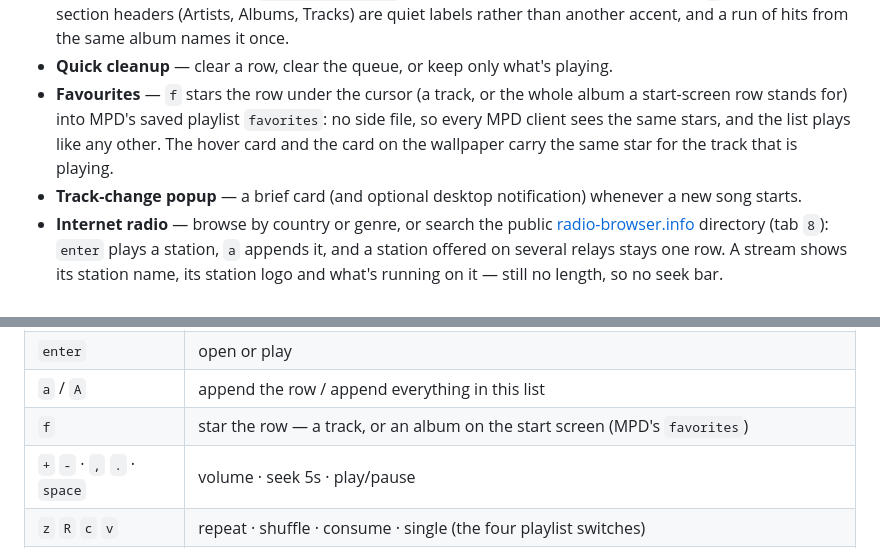
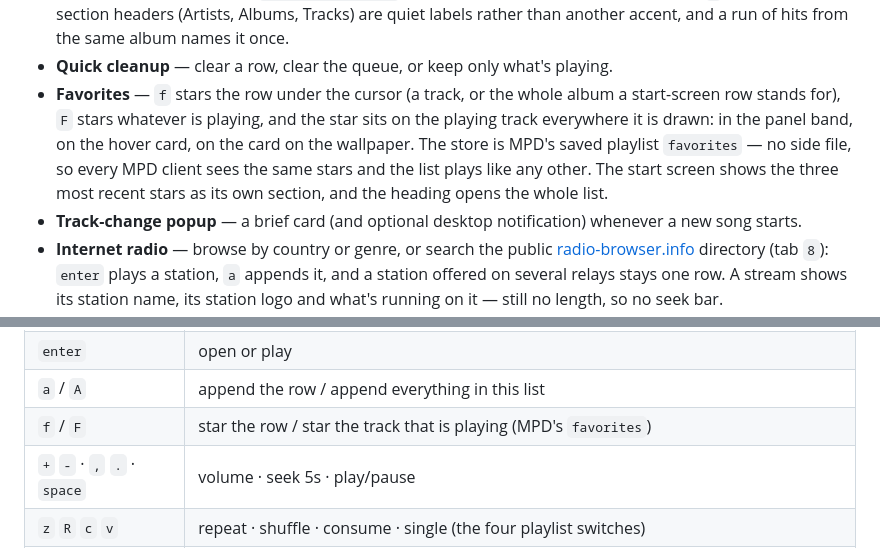
Before and after one commit to taschenlampe/kokko.mpd, a Markdown page: README.md, 2 parts joined by grey strips. GitHub-like rendering; folded sections open.

```diff
--- a/README.md
+++ b/README.md
@@ -65,10 +65,12 @@ album, or artist. A row that only matched on a tag it does not show says which
 section headers (Artists, Albums, Tracks) are quiet labels rather than another
 accent, and a run of hits from the same album names it once.
 - **Quick cleanup** — clear a row, clear the queue, or keep only what's playing.
-- **Favourites** — `f` stars the row under the cursor (a track, or the whole album a
-start-screen row stands for) into MPD's saved playlist `favorites`: no side file, so
-every MPD client sees the same stars, and the list plays like any other. The hover card
-and the card on the wallpaper carry the same star for the track that is playing.
+- **Favorites** — `f` stars the row under the cursor (a track, or the whole album a
+start-screen row stands for), `F` stars whatever is playing, and the star sits on the
+playing track everywhere it is drawn: in the panel band, on the hover card, on the card
+on the wallpaper. The store is MPD's saved playlist `favorites` — no side file, so every
+MPD client sees the same stars and the list plays like any other. The start screen shows
+the three most recent stars as its own section, and the heading opens the whole list.
 - **Track-change popup** — a brief card (and optional desktop notification) whenever
 a new song starts.
 - **Internet radio** — browse by country or genre, or search the public
@@ -147,7 +149,7 @@ That's really all you need. Everything below is for when you want more.
 | `j` `k`, `↑` `↓`, `pgup` `pgdn`, `g` `G` | move |
 | `enter` | open or play |
 | `a` / `A` | append the row / append everything in this list |
-| `f` | star the row — a track, or an album on the start screen (MPD's `favorites`) |
+| `f` / `F` | star the row / star the track that is playing (MPD's `favorites`) |
 | `+` `-` · `,` `.` · `space` | volume · seek 5s · play/pause |
 | `z` `R` `c` `v` | repeat · shuffle · consume · single (the four playlist switches) |
 | `d` `D` `C` | delete row · clear queue · keep only what's playing |
```
Also changed, not shown: docs/internals.md (+12 -4 lines), docs/mockups/fav-4-start-after-recent.png, docs/mockups/fav-5-start-under-new.png, docs/mockups/fav-6-start-albums.png, 15 other files.
